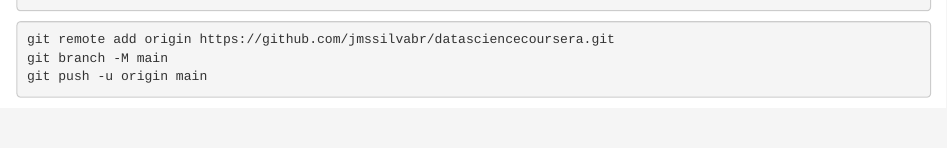
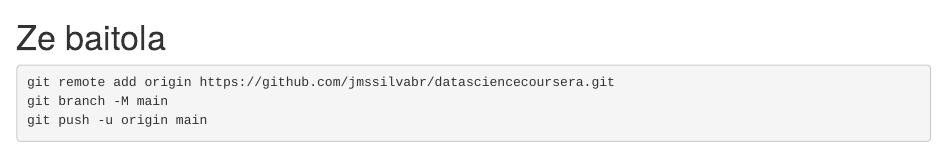
Before and after one commit to jmssilvabr/datasciencecoursera, an R Markdown document (HelloWorld.Rmd): the page in a window 1100 px wide, from its top. Rendered offline with R 4.5, knitr and Pandoc, with nearby package versions.

Commit message:
Meu primeiro commit

````diff
--- a/HelloWorld.Rmd
+++ b/HelloWorld.Rmd
@@ -4,7 +4,7 @@
 
 ```
 
-
+# Ze baitola
 
 
 ```{r}
````
